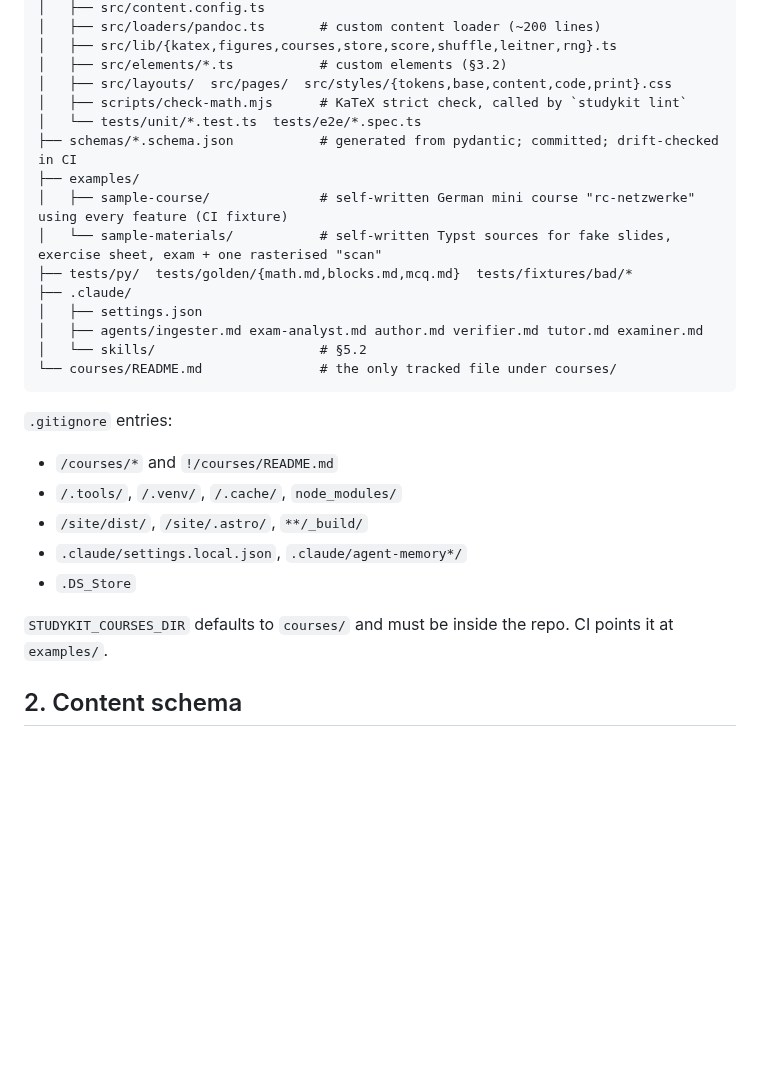
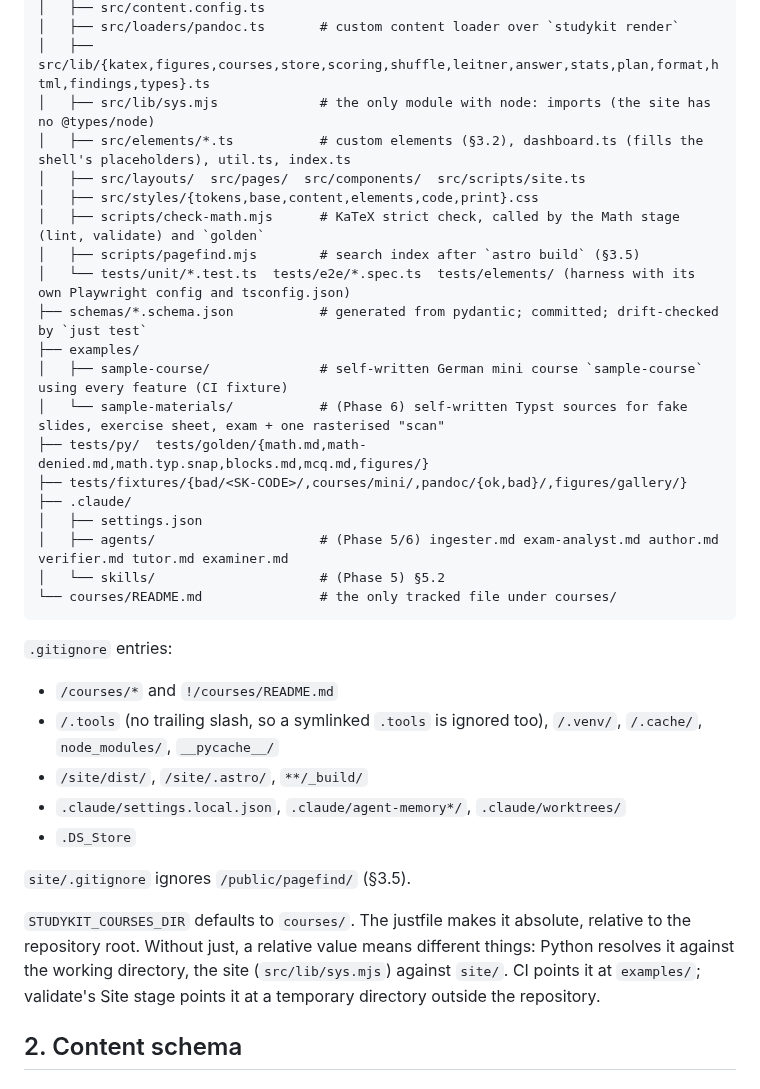
Before and after one commit to SemperParatusGithub/study-kit, a Markdown page: docs/architecture.md, the part around one of its changes. GitHub-like rendering; blank space fills up the shorter version.

````diff
--- a/docs/architecture.md
+++ b/docs/architecture.md
@@ -60,30 +71,39 @@ study-kit/
 │   ├── src/content.config.ts
-│   ├── src/loaders/pandoc.ts       # custom content loader (~200 lines)
-│   ├── src/lib/{katex,figures,courses,store,score,shuffle,leitner,rng}.ts
-│   ├── src/elements/*.ts           # custom elements (§3.2)
-│   ├── src/layouts/  src/pages/  src/styles/{tokens,base,content,code,print}.css
-│   ├── scripts/check-math.mjs      # KaTeX strict check, called by `studykit lint`
-│   └── tests/unit/*.test.ts  tests/e2e/*.spec.ts
-├── schemas/*.schema.json           # generated from pydantic; committed; drift-checked in CI
+│   ├── src/loaders/pandoc.ts       # custom content loader over `studykit render`
+│   ├── src/lib/{katex,figures,courses,store,scoring,shuffle,leitner,answer,stats,plan,format,html,findings,types}.ts
+│   ├── src/lib/sys.mjs             # the only module with node: imports (the site has no @types/node)
+│   ├── src/elements/*.ts           # custom elements (§3.2), dashboard.ts (fills the shell's placeholders), util.ts, index.ts
+│   ├── src/layouts/  src/pages/  src/components/  src/scripts/site.ts
+│   ├── src/styles/{tokens,base,content,elements,code,print}.css
+│   ├── scripts/check-math.mjs      # KaTeX strict check, called by the Math stage (lint, validate) and `golden`
+│   ├── scripts/pagefind.mjs        # search index after `astro build` (§3.5)
+│   └── tests/unit/*.test.ts  tests/e2e/*.spec.ts  tests/elements/ (harness with its own Playwright config and tsconfig.json)
+├── schemas/*.schema.json           # generated from pydantic; committed; drift-checked by `just test`
 ├── examples/
-│   ├── sample-course/              # self-written German mini course "rc-netzwerke" using every feature (CI fixture)
-│   └── sample-materials/           # self-written Typst sources for fake slides, exercise sheet, exam + one rasterised "scan"
-├── tests/py/  tests/golden/{math.md,blocks.md,mcq.md}  tests/fixtures/bad/*
+│   ├── sample-course/              # self-written German mini course `sample-course` using every feature (CI fixture)
+│   └── sample-materials/           # (Phase 6) self-written Typst sources for fake slides, exercise sheet, exam + one rasterised "scan"
+├── tests/py/  tests/golden/{math.md,math-denied.md,math.typ.snap,blocks.md,mcq.md,figures/}
+├── tests/fixtures/{bad/<SK-CODE>/,courses/mini/,pandoc/{ok,bad}/,figures/gallery/}
 ├── .claude/
 │   ├── settings.json
-│   ├── agents/ingester.md exam-analyst.md author.md verifier.md tutor.md examiner.md
-│   └── skills/                     # §5.2
+│   ├── agents/                     # (Phase 5/6) ingester.md exam-analyst.md author.md verifier.md tutor.md examiner.md
+│   └── skills/                     # (Phase 5) §5.2
 └── courses/README.md               # the only tracked file under courses/
 ```
 
 `.gitignore` entries:
 - `/courses/*` and `!/courses/README.md`
-- `/.tools/`, `/.venv/`, `/.cache/`, `node_modules/`
+- `/.tools` (no trailing slash, so a symlinked `.tools` is ignored too), `/.venv/`, `/.cache/`, `node_modules/`, `__pycache__/`
 - `/site/dist/`, `/site/.astro/`, `**/_build/`
-- `.claude/settings.local.json`, `.claude/agent-memory*/`
+- `.claude/settings.local.json`, `.claude/agent-memory*/`, `.claude/worktrees/`
 - `.DS_Store`
 
-`STUDYKIT_COURSES_DIR` defaults to `courses/` and must be inside the repo. CI points it at `examples/`.
+`site/.gitignore` ignores `/public/pagefind/` (§3.5).
+
+`STUDYKIT_COURSES_DIR` defaults to `courses/`. The justfile makes it absolute, relative to the
+repository root. Without just, a relative value means different things: Python resolves it
+against the working directory, the site (`src/lib/sys.mjs`) against `site/`. CI points it at
+`examples/`; validate's Site stage points it at a temporary directory outside the repository.
 
 ## 2. Content schema
 
````
Also changed, not shown: other parts of docs/architecture.md (+29 -18 lines).
